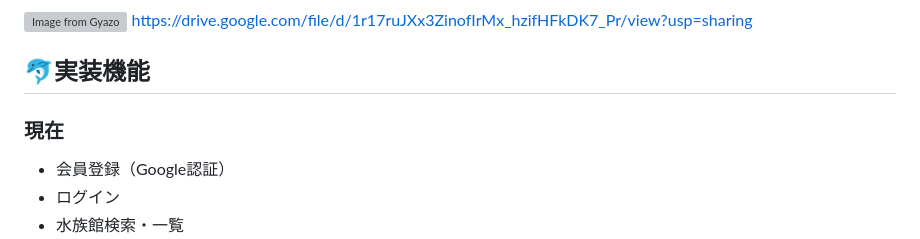
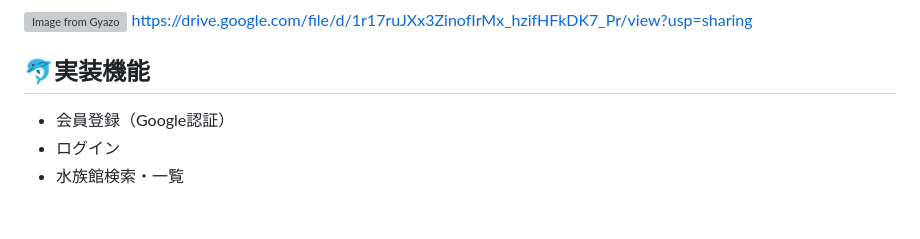
Before and after one commit to shinoomata/Aqua_voyage, a Markdown page: README.md, the part around the change. Drawn GitHub-style; blank space fills up the shorter version; grey boxes are pictures that could not be loaded.

```diff
--- a/README.md
+++ b/README.md
@@ -87,7 +87,6 @@ Figma:https://www.figma.com/design/9KOe99CAQy78HR7I4VEbbG/shino-omata's-team-lib
 https://drive.google.com/file/d/1r17ruJXx3ZinofIrMx_hzifHFkDK7_Pr/view?usp=sharing
 
 ## 🐬実装機能
-### 現在
 * 会員登録（Google認証）
 * ログイン
 * 水族館検索・一覧
```
